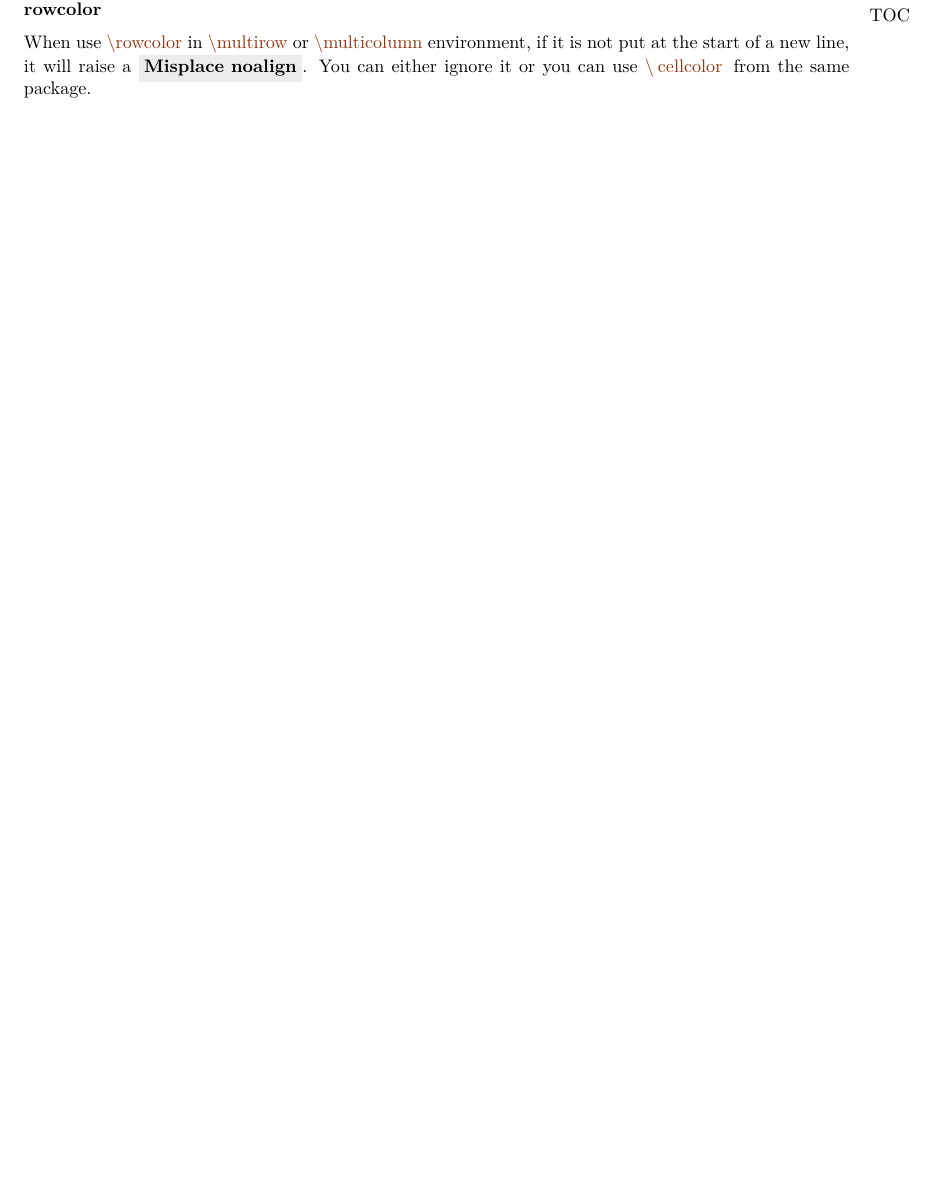
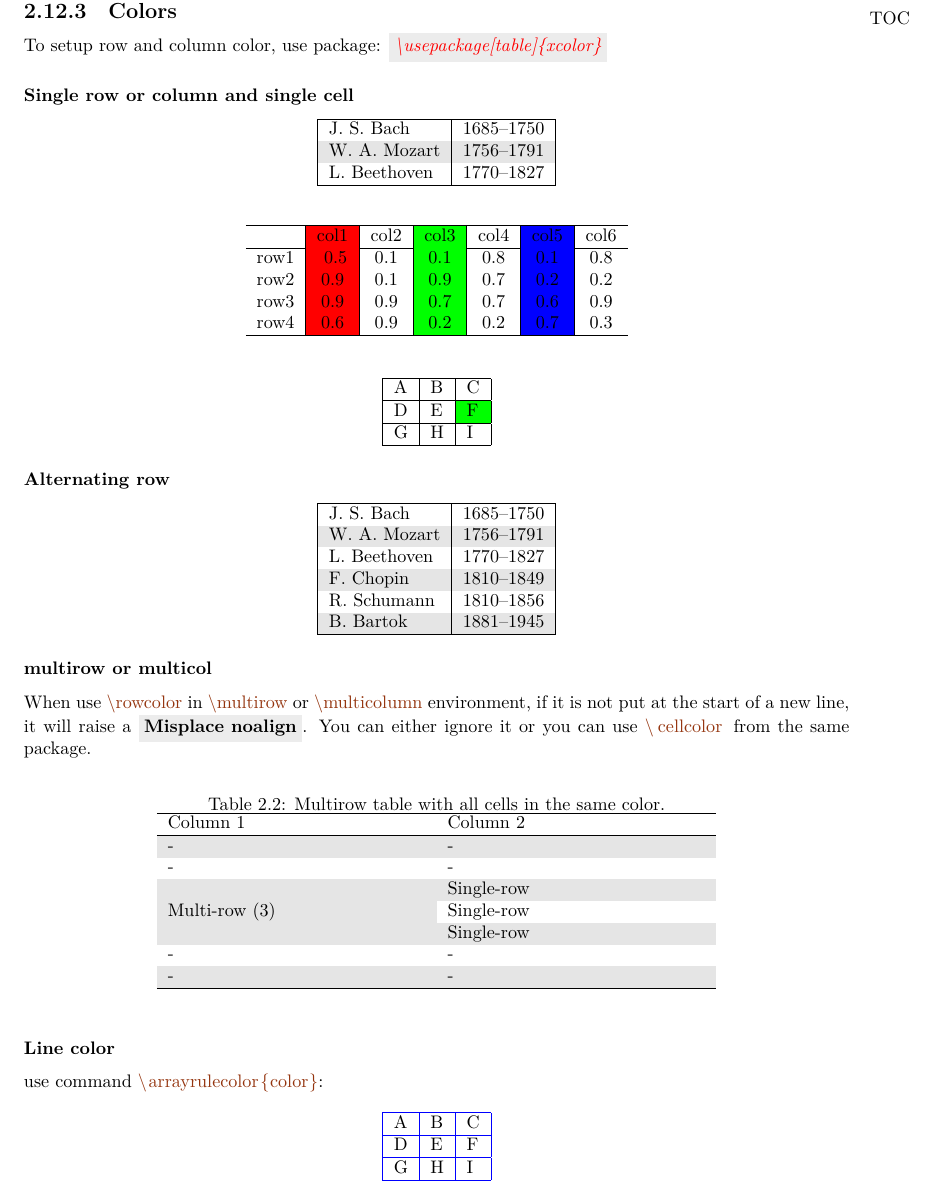
Before and after one commit to Gongzi-Zhang/Code, a LaTeX thesis (Latex/Latex/Hello_World/hello_world.tex, which reads Latex/Latex/Hello_World/hello_world/Basic.tex): part of page 17 of 42 before the commit and part of page 17 of 43 after it, cut at the place of the change, the shorter picture padded with empty space. Compiled offline with XeLaTeX; a missing font is replaced by an installed copy or a similar font.

Commit message:
Weekly backup

```diff
--- a/Latex/Latex/Hello_World/hello_world.tex
+++ b/Latex/Latex/Hello_World/hello_world.tex
@@ -8,6 +8,8 @@
 \usepackage{amsmath, amsthm, amssymb}
 \usepackage{siunitx}	% provide commands for various SI units
 \usepackage{bm}	% bold math
+\usepackage[first=0, last=9]{lcg}   % pseudo random number generator
+
 \usepackage{enumitem}	% style of list item
 \usepackage{fancyhdr}	% set header and footer
 \usepackage{float}	% provide the placement option 'H', enforcing the placement exactly at that point of floating env.
@@ -41,9 +43,10 @@
 \usepackage{makeidx}
 \usepackage{makecell}	% line breaking in a table cell
 \usepackage{multicol}	% multicolumns environment in a table
+\usepackage{multirow}
 % \usepackage{tabbing}	% tabbing env.
 \usepackage{tabularx}	% another table environment
-\usepackage[dvipsnames]{xcolor}   % colored text
+\usepackage[table, dvipsnames]{xcolor}   % colored text
 \usepackage{tikz}
     \usetikzlibrary{arrows,shapes,chains,positioning}
     \usetikzlibrary{decorations.markings}
--- a/Latex/Latex/Hello_World/hello_world/Basic.tex
+++ b/Latex/Latex/Hello_World/hello_world/Basic.tex
@@ -673,14 +673,115 @@ Similarly, we can apply
     \end{tabular}
 \end{center}
 
+%%%%%%%%%%%%%%%%%%%%%%%%%%%%%%%%%%%%%%%%%%%%%%%%
+\subsection{Colors}
+To setup row and column color, use package:
+\package{\textbackslash{}usepackage[table]\{xcolor\}}
+
+\definecolor{lightgray}{gray}{0.9}
 %%%%%%%%%%%%%%%%%%%%%%%%
-\subsubsection{rowcolor}
+\subsubsection{Single row or column and single cell}
+\begin{center}
+    \rowcolors{1}{}{lightgray}	% change color in odd and pair rows
+    \begin{tabular}{| l | c |}
+	\hline
+	J.\ S.\ Bach	& 1685--1750	\\
+	\rowcolor{lightgray}
+	W.\ A.\ Mozart	& 1756--1791	\\
+	L.\ Beethoven	& 1770--1827	\\
+	\hline
+    \end{tabular}
+\end{center}
+
+\newcolumntype{r}{>{\columncolor{red}}c}
+\newcolumntype{g}{>{\columncolor{green}}c}
+\newcommand{\ra}{\rand0.\arabic{rand}}
+\begin{table}[ht]
+    \centering
+    \begin{tabular}{c | r | c | g | c | >{\columncolor{blue}}c | c}
+    \hline
+	& col1	& col2	& col3	& col4	& col5	& col6	\\
+    \hline
+    row1 & \ra & \ra & \ra & \ra & \ra & \ra \\
+    row2 & \ra & \ra & \ra & \ra & \ra & \ra \\
+    row3 & \ra & \ra & \ra & \ra & \ra & \ra \\
+    row4 & \ra & \ra & \ra & \ra & \ra & \ra \\
+    \hline
+    \end{tabular}
+\end{table}
+
+\begin{center}
+    \begin{tabular}{ | l | l | l | }
+      \hline
+      A & B & C \\
+      \hline
+      D & E & \cellcolor{green}F \\
+      \hline
+      G & H & I \\
+      \hline
+    \end{tabular}
+\end{center}
+
+%%%%%%%%%%%%%%%%%%%%%%%%
+\subsubsection{Alternating row}
+\begin{center}
+    \rowcolors{1}{}{lightgray}	% change color in odd and pair rows
+    \begin{tabular}{| l | c |}
+	\hline
+	J.\ S.\ Bach	& 1685--1750	\\
+	W.\ A.\ Mozart	& 1756--1791	\\
+	L.\ Beethoven	& 1770--1827	\\
+	F.\ Chopin	& 1810--1849	\\
+	R.\ Schumann	& 1810--1856	\\
+	B.\ Bartok	& 1881--1945	\\
+	\hline
+    \end{tabular}
+\end{center}
+
+%%%%%%%%%%%%%%%%%%%%%%%%
+\subsubsection{multirow or multicol}
 When use \command|\rowcolor| in \command|\multirow|
 or \command|\multicolumn| environment, if it is not put at the start
-of a new line, it will raise a \error{Misplace noalign}. You can either ignore it
-or you can use \command|\cellcolor| from the same package.
+of a new line, it will raise a \error{Misplace noalign}. You can either ignore it or you can use \command|\cellcolor| from the same package.
+
+\begin{table}[ht]
+    \rowcolors{1}{}{lightgray}
+    \centering
+    \caption{Multirow table with all cells in the same color.}
+    \label{tab:multi row}
+    \begin{tabular}{p{5cm}p{5cm}}
+	\hline
+	Column 1 & Column 2\\
+	\hline
+	-&-\\
+	-&-\\
+	\cellcolor{lightgray}&Single-row\\
+	\cellcolor{lightgray}&Single-row\\
+	\multirow{-3}{*}{\cellcolor{lightgray}Multi-row (3)}	& Single-row	\\
+	-&-\\
+	-&-\\
+	\hline
+    \end{tabular}
+\end{table}%
 
 
+%%%%%%%%%%%%%%%%%%%%%%%%
+\subsubsection{Line color}
+use command \command|\arrayrulecolor{color}|:
+
+\arrayrulecolor{blue}
+
+\begin{center}
+    \begin{tabular}{ | l | l | l | }
+      \hline
+      A & B & C \\
+      \hline
+      D & E & F\\
+      \hline
+      G & H & I \\
+      \hline
+    \end{tabular}
+\end{center}
 %%%%%%%%%%%%%%%%%%%%%%%%%%%%%%%%%%%%%%%%%%%%%%%%
 \subsection{alignment}
 Using package \package{tabularx}, one can manipulate the alignment of the
```
Also changed, not shown: Latex/Latex/Hello_World/hello_world.pdf, 4 other files.
